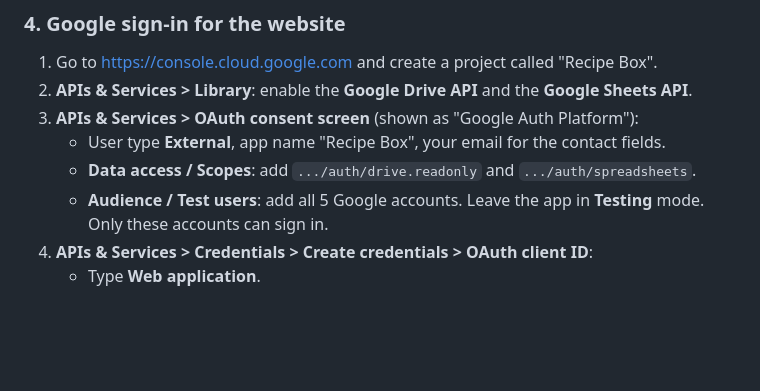
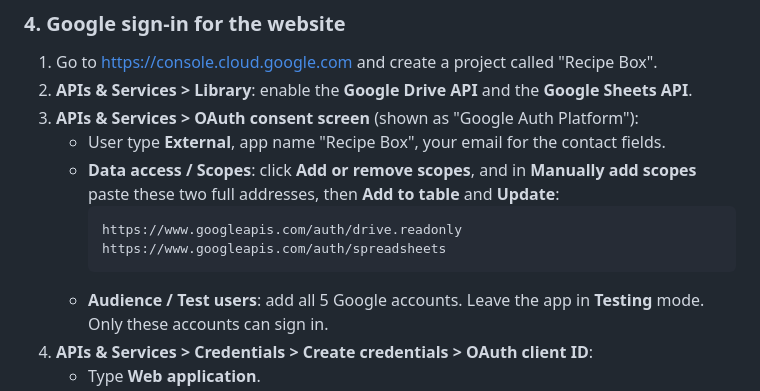
Before and after one commit to geojenks/recipe-box, a Markdown page: README.md, the part around the change. Drawn GitHub-style; blank space fills up the shorter version.

Commit message:
README: give full OAuth scope URLs
Co-Authored-By: Claude Opus 5.5 <noreply@anthropic.com>
Claude-Session: https://claude.ai/code/session_014yPpDUXJfDVW7Df82yoEiE

````diff
--- a/README.md
+++ b/README.md
@@ -52,7 +52,11 @@ tools/         test the Claude extraction locally
 2. **APIs & Services > Library**: enable the **Google Drive API** and the **Google Sheets API**.
 3. **APIs & Services > OAuth consent screen** (shown as "Google Auth Platform"):
    - User type **External**, app name "Recipe Box", your email for the contact fields.
-   - **Data access / Scopes**: add `.../auth/drive.readonly` and `.../auth/spreadsheets`.
+   - **Data access / Scopes**: click **Add or remove scopes**, and in **Manually add scopes** paste these two full addresses, then **Add to table** and **Update**:
+     ```
+     https://www.googleapis.com/auth/drive.readonly
+     https://www.googleapis.com/auth/spreadsheets
+     ```
    - **Audience / Test users**: add all 5 Google accounts. Leave the app in **Testing** mode. Only these accounts can sign in.
 4. **APIs & Services > Credentials > Create credentials > OAuth client ID**:
    - Type **Web application**.
````
